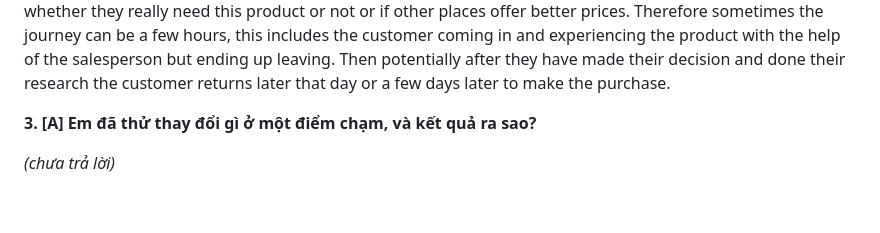
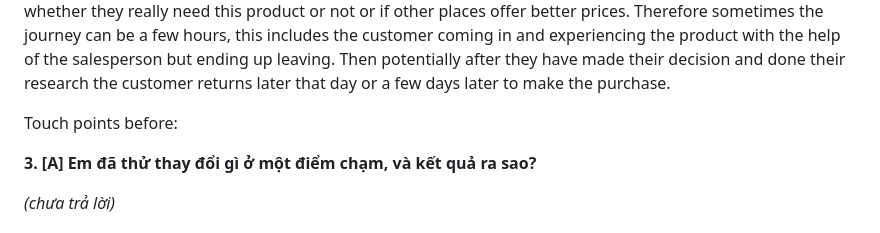
Before and after one commit to D-Norbit/GiaKhoi-FRT, a Markdown page: ho-so-thuc-tap-frt.md, the part around one of its changes. Drawn GitHub-style; blank space fills up the shorter version.

```diff
--- a/ho-so-thuc-tap-frt.md
+++ b/ho-so-thuc-tap-frt.md
@@ -87,6 +87,8 @@ The journey can last pretty short from a few minutes to a few hours to even days
 
 It all depends on what stage of the decision, information and money the customer has. If the customer knows exactly what they want and have the money to purchase it so they it is quick if the seller is able to work efficiently and quick. This could be done is minutes, in and out of the store very fast. However sometimes they can know what they want but don't have the money yet to buy it so they come into the store to experience the product and come back at a later date when they have the money, for example after their salary has been paid.
 However some customers may need time to learn more about the product or still have personal worries about whether they really need this product or not or if other places offer better prices. Therefore sometimes the journey can be a few hours, this includes the customer coming in and experiencing the product with the help of the salesperson but ending up leaving. Then potentially after they have made their decision and done their research the customer returns later that day or a few days later to make the purchase.
+
+Touch points before:
 
 **3. [A] Em đã thử thay đổi gì ở một điểm chạm, và kết quả ra sao?**
 
```
Also changed, not shown: other parts of ho-so-thuc-tap-frt.md (+2 -2 lines).
